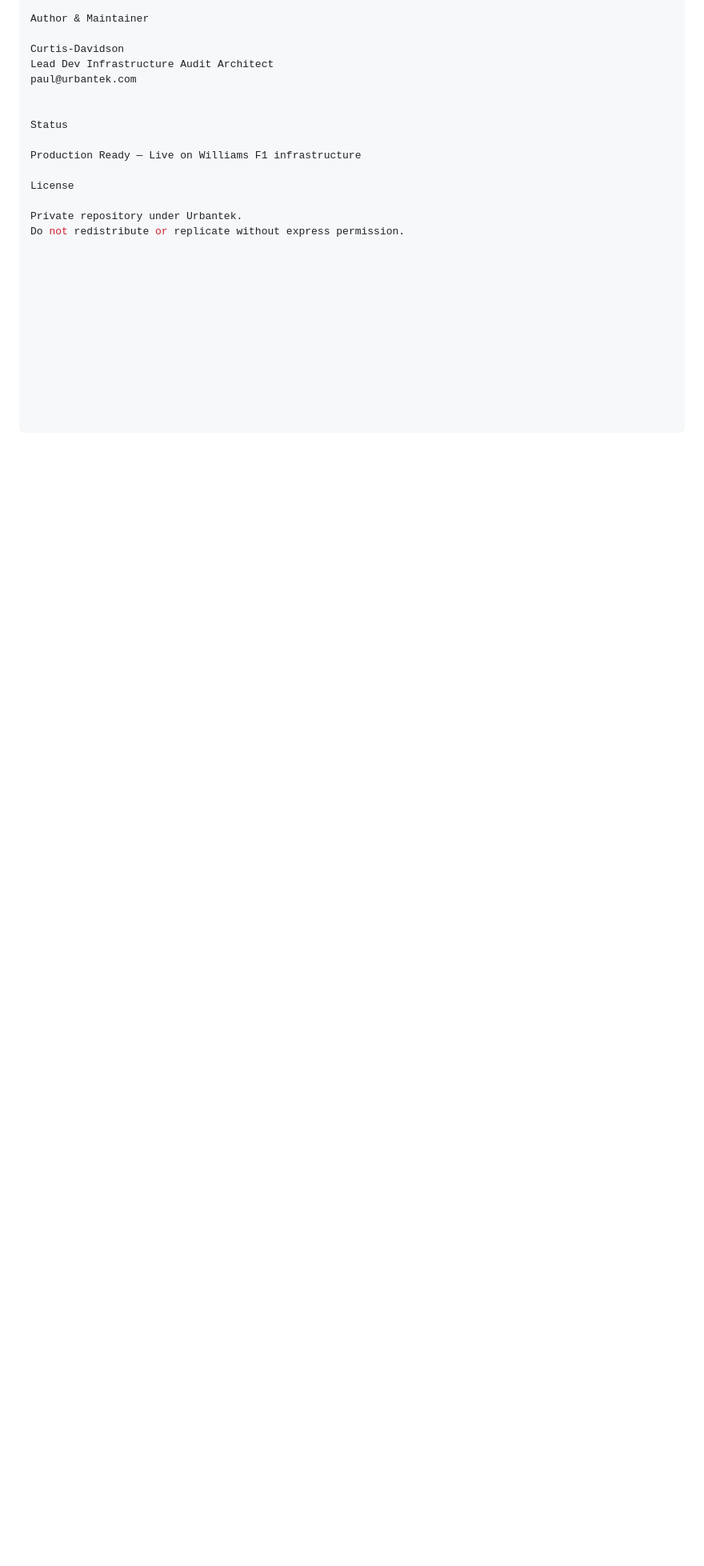
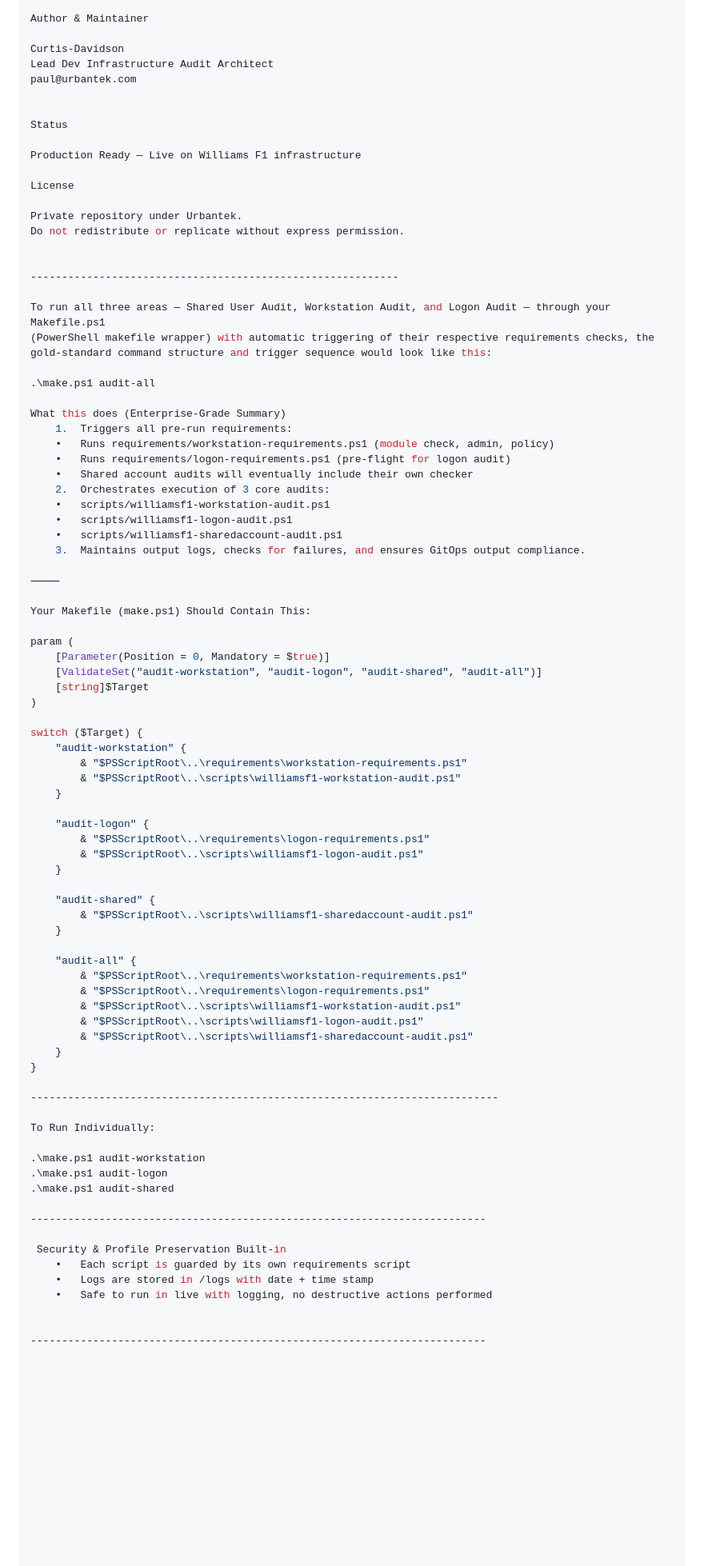
Before and after one commit to Curtis-Davidson/williams-f1, a Markdown page: README.md, the part around the change. Shown: that part at 80% size. Drawn GitHub-style; blank space fills up the shorter version.

```diff
--- a/README.md
+++ b/README.md
@@ -306,3 +306,74 @@ License
 
 Private repository under Urbantek.
 Do not redistribute or replicate without express permission.
+
+
+-----------------------------------------------------------
+
+To run all three areas — Shared User Audit, Workstation Audit, and Logon Audit — through your Makefile.ps1
+(PowerShell makefile wrapper) with automatic triggering of their respective requirements checks, the gold-standard command structure and trigger sequence would look like this:
+
+.\make.ps1 audit-all
+
+What this does (Enterprise-Grade Summary)
+	1.	Triggers all pre-run requirements:
+	•	Runs requirements/workstation-requirements.ps1 (module check, admin, policy)
+	•	Runs requirements/logon-requirements.ps1 (pre-flight for logon audit)
+	•	Shared account audits will eventually include their own checker
+	2.	Orchestrates execution of 3 core audits:
+	•	scripts/williamsf1-workstation-audit.ps1
+	•	scripts/williamsf1-logon-audit.ps1
+	•	scripts/williamsf1-sharedaccount-audit.ps1
+	3.	Maintains output logs, checks for failures, and ensures GitOps output compliance.
+
+⸻
+
+Your Makefile (make.ps1) Should Contain This:
+
+param (
+    [Parameter(Position = 0, Mandatory = $true)]
+    [ValidateSet("audit-workstation", "audit-logon", "audit-shared", "audit-all")]
+    [string]$Target
+)
+
+switch ($Target) {
+    "audit-workstation" {
+        & "$PSScriptRoot\..\requirements\workstation-requirements.ps1"
+        & "$PSScriptRoot\..\scripts\williamsf1-workstation-audit.ps1"
+    }
+
+    "audit-logon" {
+        & "$PSScriptRoot\..\requirements\logon-requirements.ps1"
+        & "$PSScriptRoot\..\scripts\williamsf1-logon-audit.ps1"
+    }
+
+    "audit-shared" {
+        & "$PSScriptRoot\..\scripts\williamsf1-sharedaccount-audit.ps1"
+    }
+
+    "audit-all" {
+        & "$PSScriptRoot\..\requirements\workstation-requirements.ps1"
+        & "$PSScriptRoot\..\requirements\logon-requirements.ps1"
+        & "$PSScriptRoot\..\scripts\williamsf1-workstation-audit.ps1"
+        & "$PSScriptRoot\..\scripts\williamsf1-logon-audit.ps1"
+        & "$PSScriptRoot\..\scripts\williamsf1-sharedaccount-audit.ps1"
+    }
+}
+
+---------------------------------------------------------------------------
+
+To Run Individually:
+
+.\make.ps1 audit-workstation
+.\make.ps1 audit-logon
+.\make.ps1 audit-shared
+
+-------------------------------------------------------------------------
+
+ Security & Profile Preservation Built-in
+	•	Each script is guarded by its own requirements script
+	•	Logs are stored in /logs with date + time stamp
+	•	Safe to run in live with logging, no destructive actions performed
+
+
+-------------------------------------------------------------------------
```
